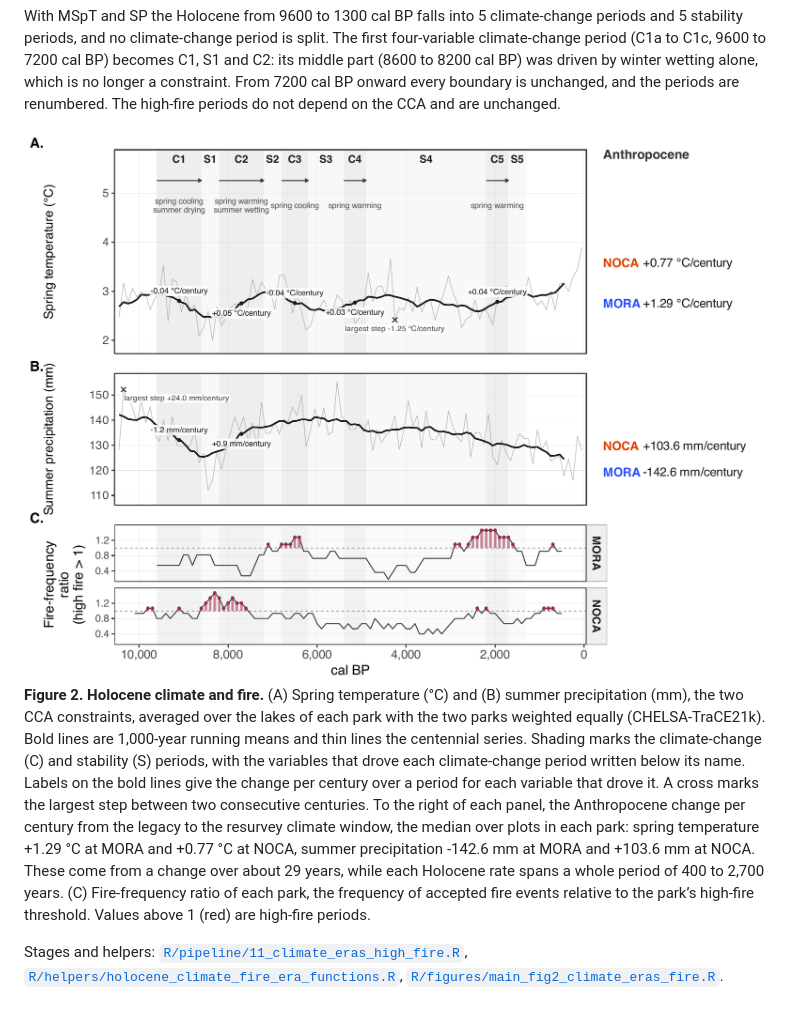
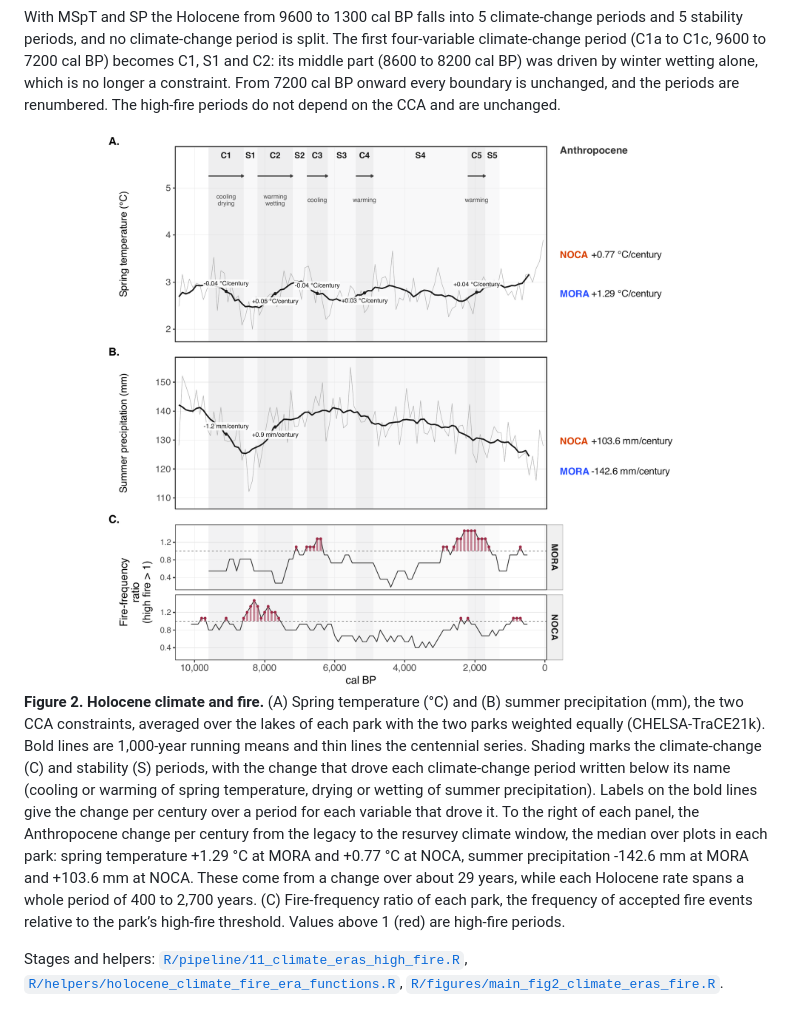
Before and after one commit to billurbektas/PaleoACES, a Markdown page: README.md, the part around the change. Rendered like a GitHub page; pictures changed too: report/figures/png/fig_climate_levels_eras_fire.png.

Commit message:
M08: Figure 2 taller, no largest-step marker, driver words give only the direction (Bills)

```diff
--- a/README.md
+++ b/README.md
@@ -226,18 +226,18 @@ and are unchanged.
 the lakes of each park with the two parks weighted equally
 (CHELSA-TraCE21k). Bold lines are 1,000-year running means and thin
 lines the centennial series. Shading marks the climate-change (C) and
-stability (S) periods, with the variables that drove each climate-change
-period written below its name. Labels on the bold lines give the change
-per century over a period for each variable that drove it. A cross marks
-the largest step between two consecutive centuries. To the right of each
-panel, the Anthropocene change per century from the legacy to the
-resurvey climate window, the median over plots in each park: spring
-temperature +1.29 °C at MORA and +0.77 °C at NOCA, summer precipitation
--142.6 mm at MORA and +103.6 mm at NOCA. These come from a change over
-about 29 years, while each Holocene rate spans a whole period of 400 to
-2,700 years. (C) Fire-frequency ratio of each park, the frequency of
-accepted fire events relative to the park’s high-fire threshold. Values
-above 1 (red) are high-fire periods.
+stability (S) periods, with the change that drove each climate-change
+period written below its name (cooling or warming of spring temperature,
+drying or wetting of summer precipitation). Labels on the bold lines
+give the change per century over a period for each variable that drove
+it. To the right of each panel, the Anthropocene change per century from
+the legacy to the resurvey climate window, the median over plots in each
+park: spring temperature +1.29 °C at MORA and +0.77 °C at NOCA, summer
+precipitation -142.6 mm at MORA and +103.6 mm at NOCA. These come from a
+change over about 29 years, while each Holocene rate spans a whole
+period of 400 to 2,700 years. (C) Fire-frequency ratio of each park, the
+frequency of accepted fire events relative to the park’s high-fire
+threshold. Values above 1 (red) are high-fire periods.
 
 Stages and helpers:
 [`R/pipeline/11_climate_eras_high_fire.R`](R/pipeline/11_climate_eras_high_fire.R),
```
Also changed, not shown: report/details/11_outputs_and_workflow.md (+1 -1 lines), 8 other files.
